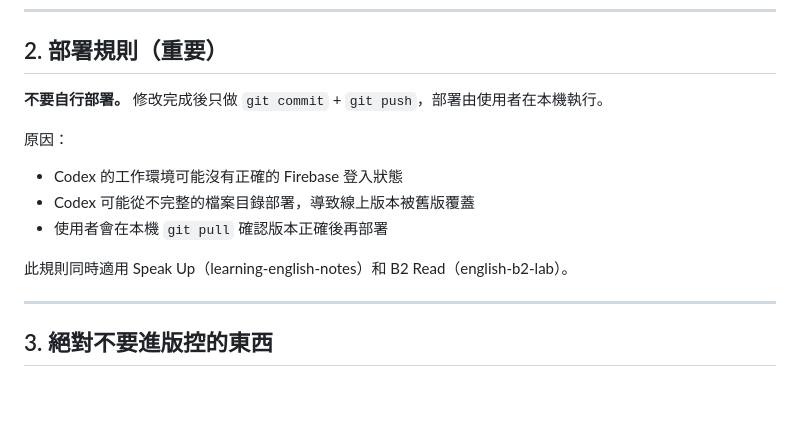
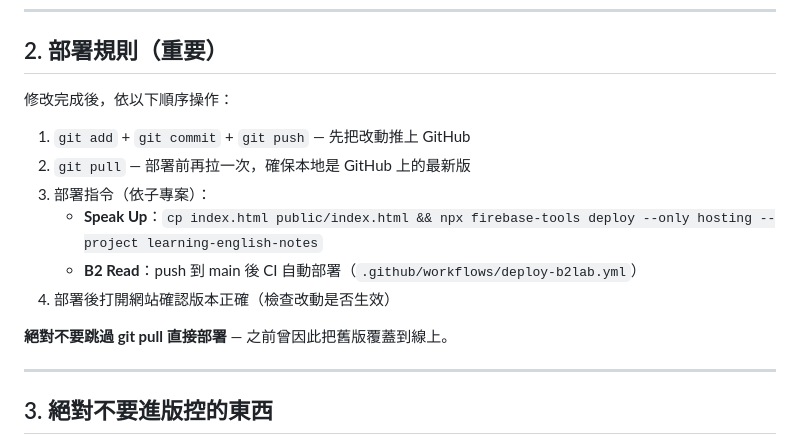
Before and after one commit to z00009eg9-hub/english-learning, a Markdown page: AGENTS.md, the part around the change. Rendered like a GitHub page; blank space fills up the shorter version.

Commit message:
docs: 改為允許 Codex 部署，但強制部署前 git pull
Co-Authored-By: Claude Opus 4.6 <noreply@anthropic.com>

```diff
--- a/AGENTS.md
+++ b/AGENTS.md
@@ -58,14 +58,16 @@ git fetch && git status
 
 ## 2. 部署規則（重要）
 
-**不要自行部署。** 修改完成後只做 `git commit` + `git push`，部署由使用者在本機執行。
+修改完成後，依以下順序操作：
 
-原因：
-- Codex 的工作環境可能沒有正確的 Firebase 登入狀態
-- Codex 可能從不完整的檔案目錄部署，導致線上版本被舊版覆蓋
-- 使用者會在本機 `git pull` 確認版本正確後再部署
+1. `git add` + `git commit` + `git push` — 先把改動推上 GitHub
+2. `git pull` — 部署前再拉一次，確保本地是 GitHub 上的最新版
+3. 部署指令（依子專案）：
+   - **Speak Up**：`cp index.html public/index.html && npx firebase-tools deploy --only hosting --project learning-english-notes`
+   - **B2 Read**：push 到 main 後 CI 自動部署（`.github/workflows/deploy-b2lab.yml`）
+4. 部署後打開網站確認版本正確（檢查改動是否生效）
 
-此規則同時適用 Speak Up（learning-english-notes）和 B2 Read（english-b2-lab）。
+**絕對不要跳過 git pull 直接部署** — 之前曾因此把舊版覆蓋到線上。
 
 ---
 
```
